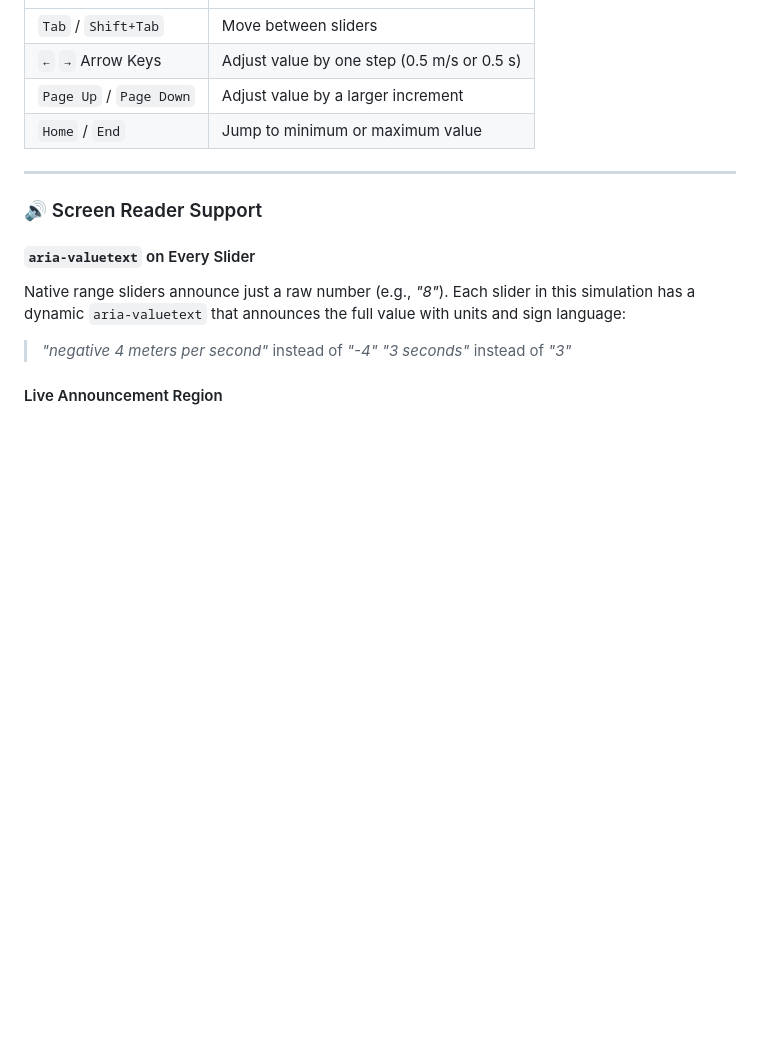
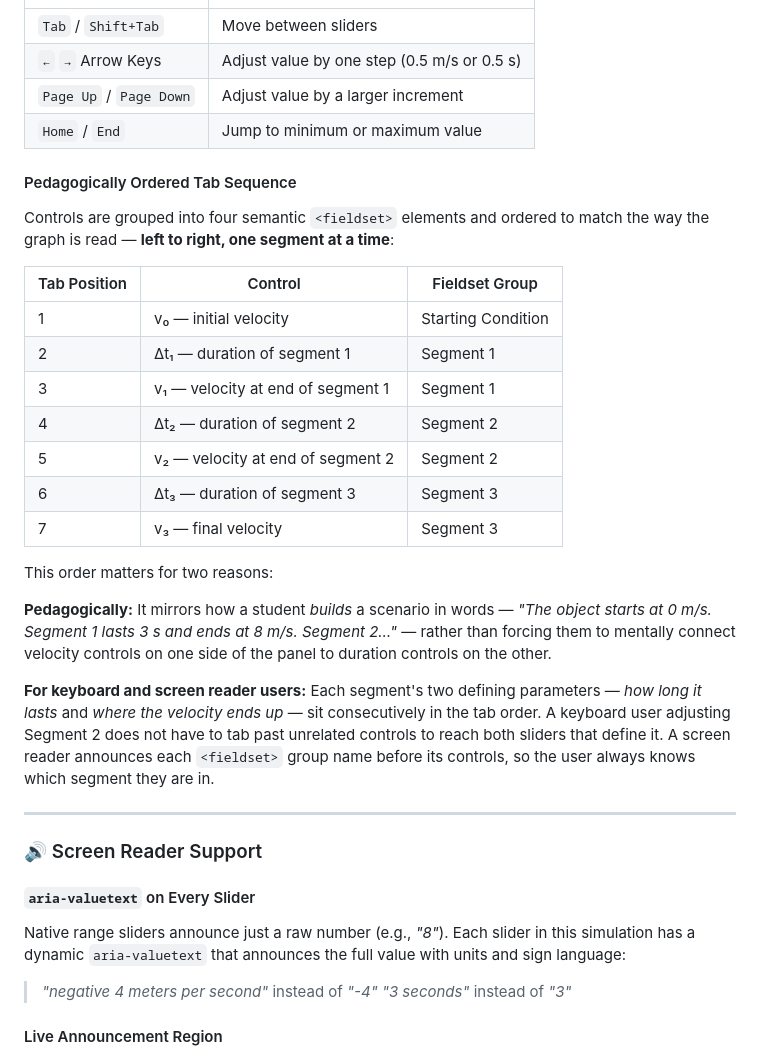
Before and after one commit to edutechtammy/ophysics-accessible-kinematics-in-1D-v-time, a Markdown page: README.md, the part around the change. Drawn GitHub-style; blank space fills up the shorter version.

Commit message:
docs: document pedagogical tab order and segment-grouped fieldsets in README

```diff
--- a/README.md
+++ b/README.md
@@ -39,6 +39,26 @@ The original simulation used mouse-drag only. Every control in this rebuild is a
 | `←` `→` Arrow Keys | Adjust value by one step (0.5 m/s or 0.5 s) |
 | `Page Up` / `Page Down` | Adjust value by a larger increment |
 | `Home` / `End` | Jump to minimum or maximum value |
+
+#### Pedagogically Ordered Tab Sequence
+
+Controls are grouped into four semantic `<fieldset>` elements and ordered to match the way the graph is read — **left to right, one segment at a time**:
+
+| Tab Position | Control | Fieldset Group |
+|---|---|---|
+| 1 | v₀ — initial velocity | Starting Condition |
+| 2 | Δt₁ — duration of segment 1 | Segment 1 |
+| 3 | v₁ — velocity at end of segment 1 | Segment 1 |
+| 4 | Δt₂ — duration of segment 2 | Segment 2 |
+| 5 | v₂ — velocity at end of segment 2 | Segment 2 |
+| 6 | Δt₃ — duration of segment 3 | Segment 3 |
+| 7 | v₃ — final velocity | Segment 3 |
+
+This order matters for two reasons:
+
+**Pedagogically:** It mirrors how a student *builds* a scenario in words — *"The object starts at 0 m/s. Segment 1 lasts 3 s and ends at 8 m/s. Segment 2…"* — rather than forcing them to mentally connect velocity controls on one side of the panel to duration controls on the other.
+
+**For keyboard and screen reader users:** Each segment's two defining parameters — *how long it lasts* and *where the velocity ends up* — sit consecutively in the tab order. A keyboard user adjusting Segment 2 does not have to tab past unrelated controls to reach both sliders that define it. A screen reader announces each `<fieldset>` group name before its controls, so the user always knows which segment they are in.
 
 ---
 
```
